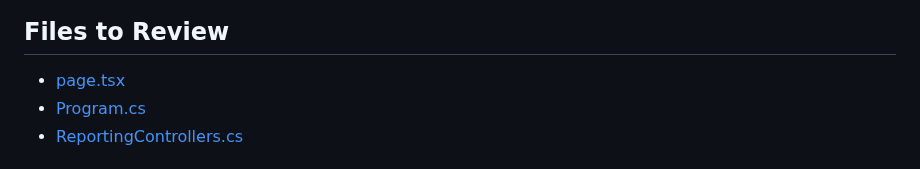
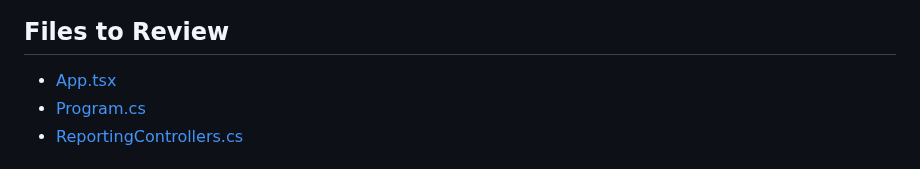
Before and after one commit to DevExpress-Examples/reporting-react-integrate-web-document-viewer, a Markdown page: README.md, the part around one of its changes. Drawn GitHub-style.

```diff
--- a/README.md
+++ b/README.md
@@ -39,7 +39,7 @@ Open your browser and navigate to the URL specified in the command output to see
 
 ## Files to Review
 
-- [page.tsx](react-document-viewer/src/App.tsx)
+- [App.tsx](react-document-viewer/src/App.tsx)
 - [Program.cs](ServerApp/Program.cs)
 - [ReportingControllers.cs](ServerApp/Controllers/ReportingControllers.cs)
 
```
Also changed, not shown: other parts of README.md (+1 -1 lines).
